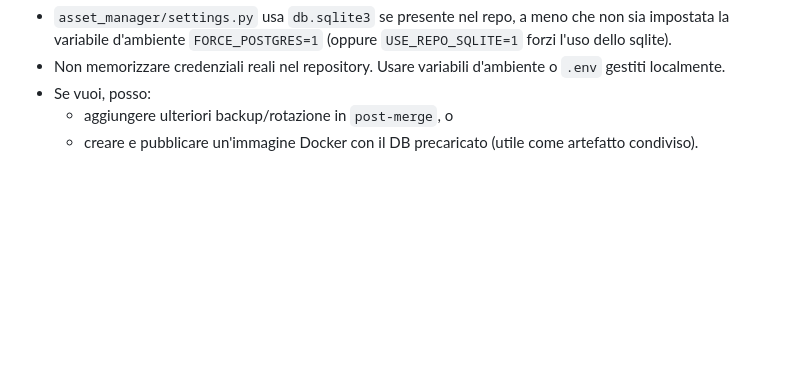
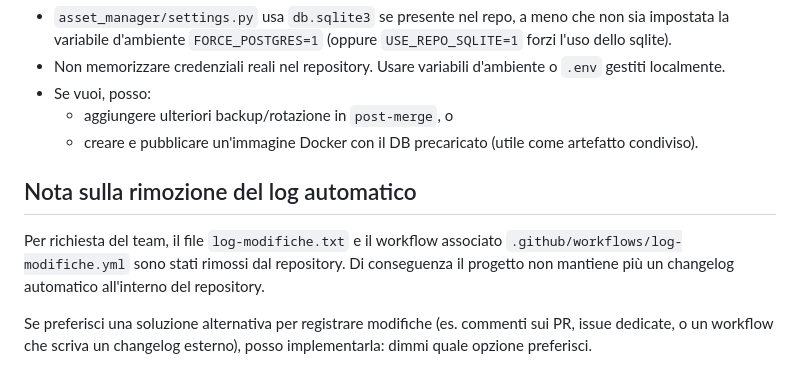
Before and after one commit to jacksonlcruz/it-asset-manager, a Markdown page: docs/SHARED_DB.md, the part around the change. Rendered like a GitHub page; blank space fills up the shorter version.

Commit message:
docs: note removal of log-modifiche and its CI workflow

```diff
--- a/docs/SHARED_DB.md
+++ b/docs/SHARED_DB.md
@@ -73,3 +73,10 @@ Note finali
 - Se vuoi, posso:
   - aggiungere ulteriori backup/rotazione in `post-merge`, o
   - creare e pubblicare un'immagine Docker con il DB precaricato (utile come artefatto condiviso).
+
+Nota sulla rimozione del log automatico
+------------------------------------
+
+Per richiesta del team, il file `log-modifiche.txt` e il workflow associato `.github/workflows/log-modifiche.yml` sono stati rimossi dal repository. Di conseguenza il progetto non mantiene più un changelog automatico all'interno del repository.
+
+Se preferisci una soluzione alternativa per registrare modifiche (es. commenti sui PR, issue dedicate, o un workflow che scriva un changelog esterno), posso implementarla: dimmi quale opzione preferisci.
```
